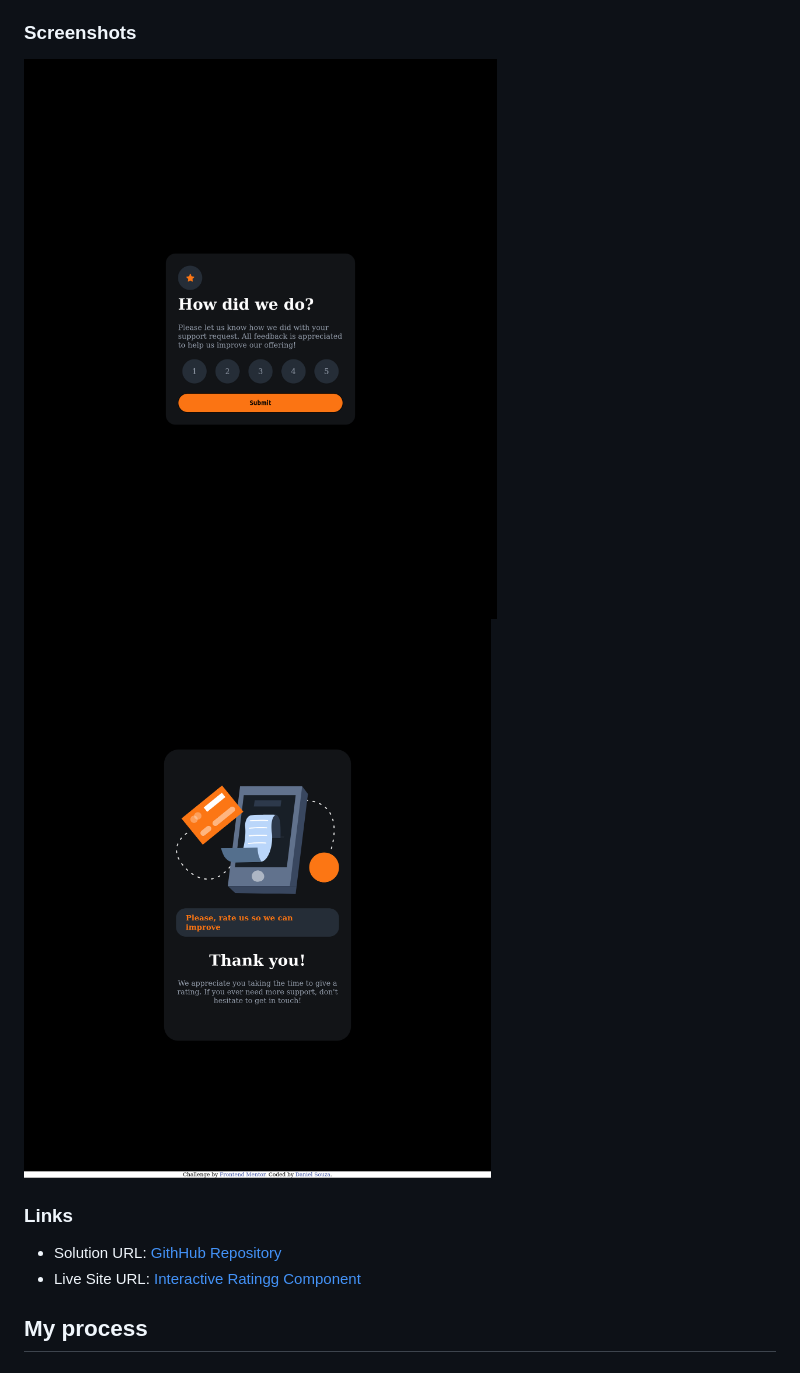
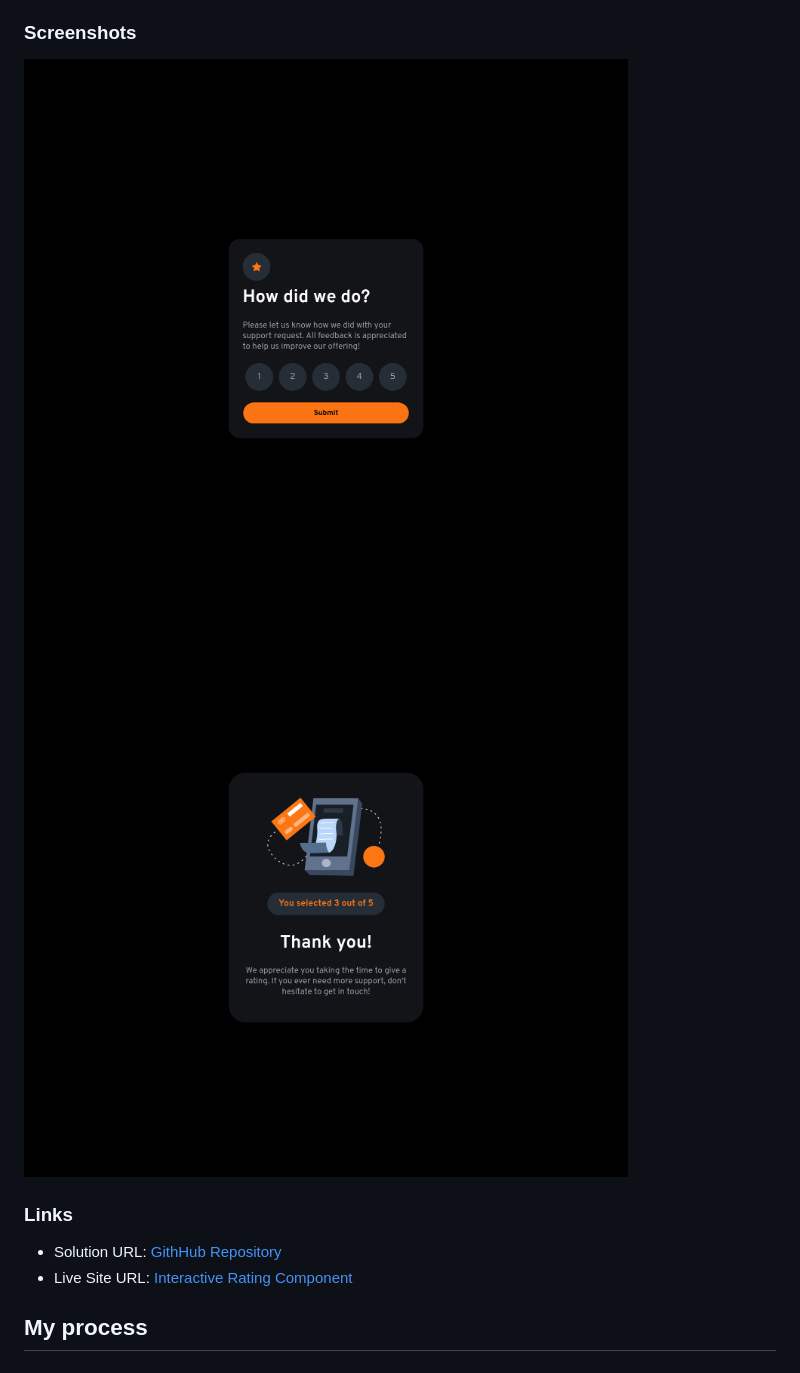
Before and after one commit to danielrsouza10/Interactive-rating-component, a Markdown page: README.md, the part around the change. Rendered like a GitHub page; pictures changed too: images/Screenshot_1.png, images/Screenshot_2.png.

Commit message:
Edit the screenshots and the URL on README file

```diff
--- a/README.md
+++ b/README.md
@@ -35,7 +35,7 @@ Users should be able to:
 ### Links
 
 - Solution URL: [GithHub Repository](https://github.com/danielrsouza10/Interactive-rating-component)
-- Live Site URL: [Interactive Ratingg Component](https://danielrsouza10.github.io/Interactive-rating-component/)
+- Live Site URL: [Interactive Rating Component](https://danielrsouza10.github.io/Interactive-rating-component/)
 
 ## My process
 
```
